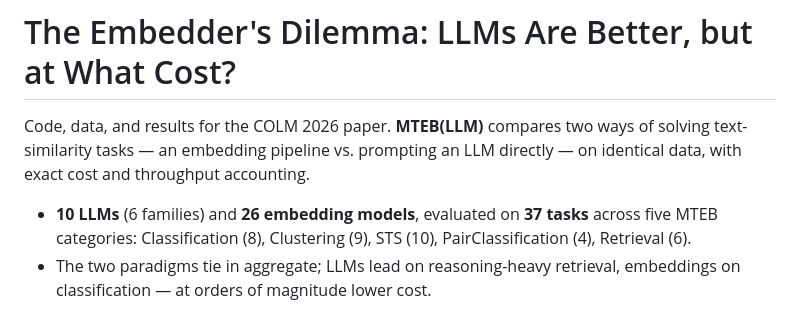
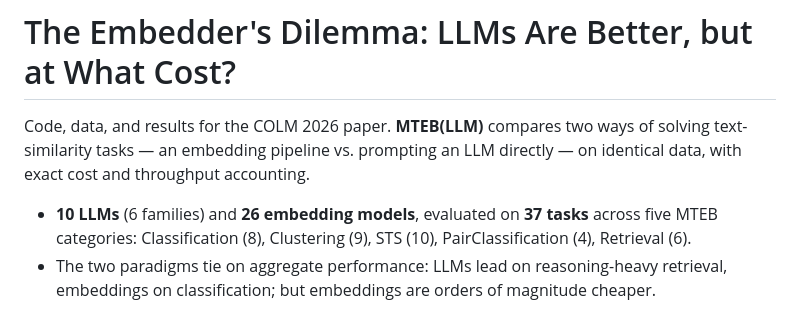
Before and after one commit to embeddings-benchmark/embedders-dilemma, a Markdown page: README.md, the part around the change. Rendered like a GitHub page.

Commit message:
Update performance comparison in README
Clarify the comparison between LLMs and embeddings regarding performance and cost.

```diff
--- a/README.md
+++ b/README.md
@@ -6,8 +6,8 @@ with exact cost and throughput accounting.
 
 - **10 LLMs** (6 families) and **26 embedding models**, evaluated on **37 tasks** across five MTEB
   categories: Classification (8), Clustering (9), STS (10), PairClassification (4), Retrieval (6).
-- The two paradigms tie in aggregate; LLMs lead on reasoning-heavy retrieval, embeddings on
-  classification — at orders of magnitude lower cost.
+- The two paradigms tie on aggregate performance: LLMs lead on reasoning-heavy retrieval, embeddings on
+  classification; but embeddings are orders of magnitude cheaper.
 
 ![Cost vs. performance Pareto](visualizations/pareto_cost_performance.png)
 
```
